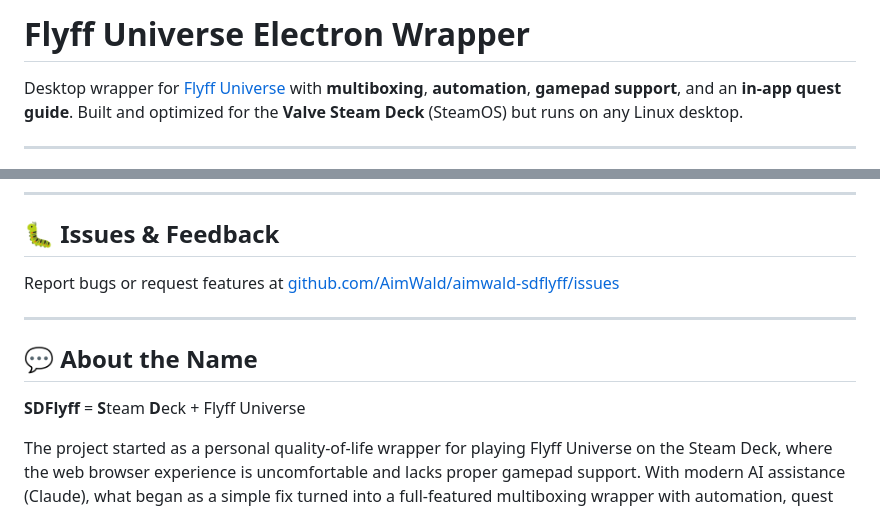
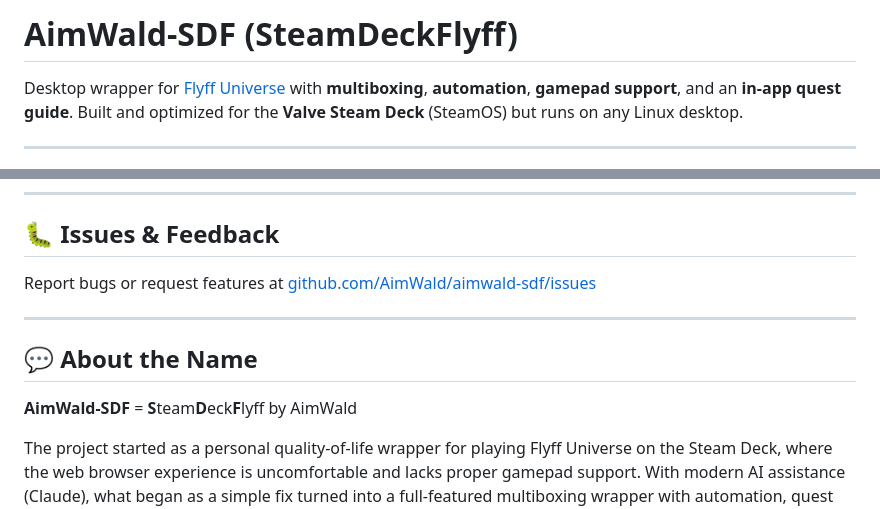
Before and after one commit to AimWald/aimwald-sdf, a Markdown page: README.md, 2 parts joined by grey strips. Rendered like a GitHub page.

```diff
--- a/README.md
+++ b/README.md
@@ -1,4 +1,4 @@
-# Flyff Universe Electron Wrapper
+# AimWald-SDF (SteamDeckFlyff)
 
 Desktop wrapper for [Flyff Universe](https://universe.flyff.com) with **multiboxing**, **automation**, **gamepad support**, and an **in-app quest guide**. Built and optimized for the **Valve Steam Deck** (SteamOS) but runs on any Linux desktop.
 
@@ -384,12 +389,12 @@ MIT License — see [LICENSE](LICENSE) for details.
 
 ## 🐛 Issues & Feedback
 
-Report bugs or request features at [github.com/AimWald/aimwald-sdflyff/issues](https://github.com/AimWald/aimwald-sdflyff/issues)
+Report bugs or request features at [github.com/AimWald/aimwald-sdf/issues](https://github.com/AimWald/aimwald-sdf/issues)
 
 ---
 
 ## 💬 About the Name
 
-**SDFlyff** = **S**team **D**eck + Flyff Universe
+**AimWald-SDF** = **S**team**D**eck**F**lyff by AimWald
 
 The project started as a personal quality-of-life wrapper for playing Flyff Universe on the Steam Deck, where the web browser experience is uncomfortable and lacks proper gamepad support. With modern AI assistance (Claude), what began as a simple fix turned into a full-featured multiboxing wrapper with automation, quest guides, and more.
```
Also changed, not shown: other parts of README.md (+25 -20 lines), CLAUDE.md (+3 -3 lines), build/README.md (+1 -1 lines), build/icon-128.png, build/icon-256.png, build/icon.png, build/steam-grid.png, 4 other files.
